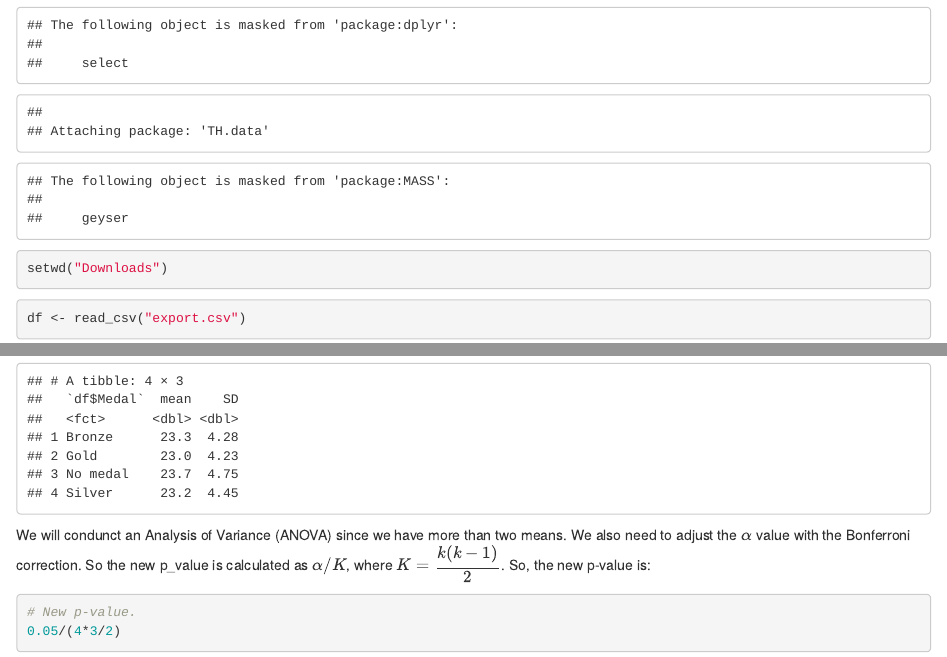
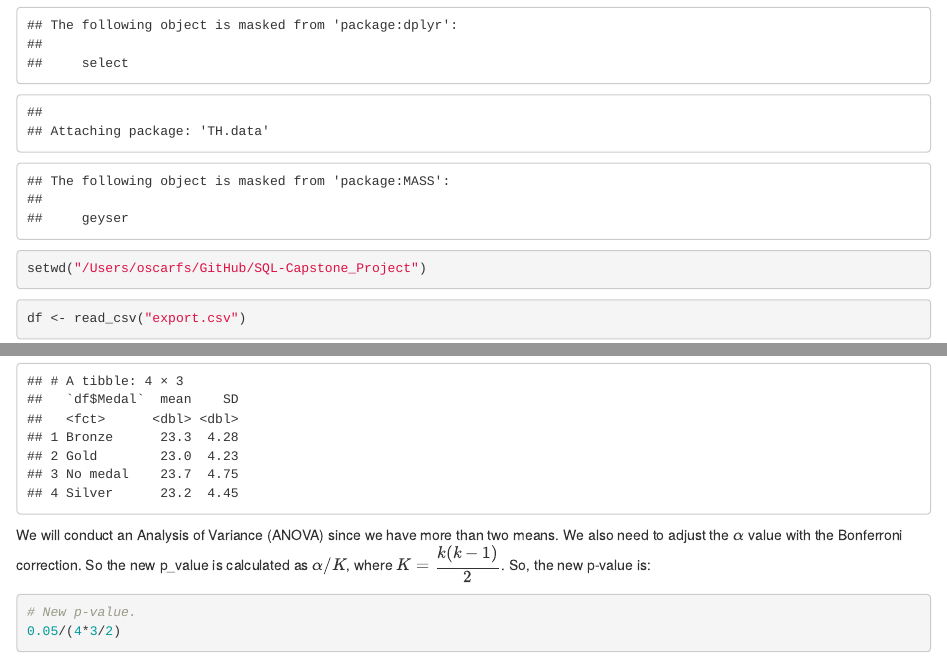
Before and after one commit to OscarFernandezMX/SQL-Capstone_Project, an R Markdown document (Milestone 3 analysis.Rmd): the page in a window 1100 px wide, from 760 px down, and a second part further down, joined at a grey line. Rendered offline with R 4.5, knitr and Pandoc, with nearby package versions; some code elsewhere in the file could not run offline.

Commit message:
Updated working directory and knitted document.

````diff
--- a/Milestone 3 analysis.Rmd
+++ b/Milestone 3 analysis.Rmd
@@ -14,7 +14,7 @@ library(multcomp)
 
 
 ```{r}
-setwd("Downloads")
+setwd("/Users/oscarfs/GitHub/SQL-Capstone_Project")
 ```
 
 
@@ -42,7 +42,7 @@ df %>% group_by(df$Medal) %>%
   summarise(mean = mean(Age), SD = sd(Age))
 ```
 
-We will condunct an Analysis of Variance (ANOVA) since we have more than two means. We also need to adjust the $\alpha$ value with the Bonferroni correction. So the new p_value is calculated as $\alpha / K$, where $K = \dfrac{k(k-1)}{2}$. So, the new p-value is:
+We will conduct an Analysis of Variance (ANOVA) since we have more than two means. We also need to adjust the $\alpha$ value with the Bonferroni correction. So the new p_value is calculated as $\alpha / K$, where $K = \dfrac{k(k-1)}{2}$. So, the new p-value is:
 
 ```{r}
 # New p-value.
````
Also changed, not shown: Milestone-3-analysis.html (added).
